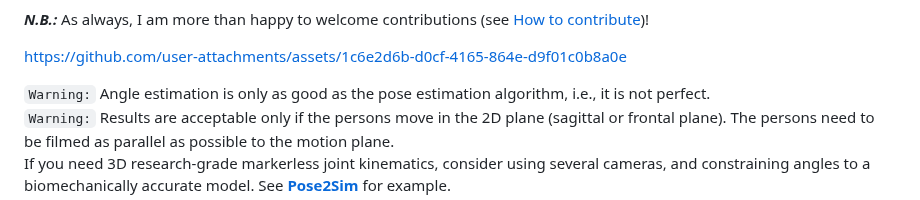
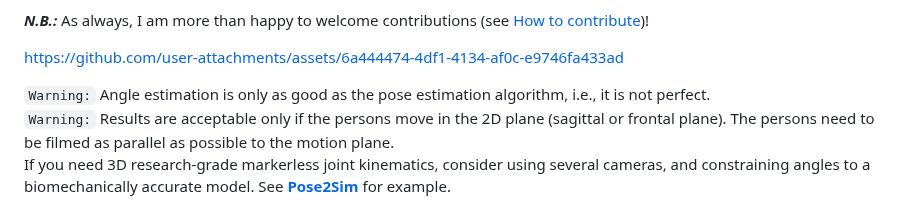
Before and after one commit to davidpagnon/Sports2D, a Markdown page: README.md, the part around the change. GitHub-like rendering.

Commit message:
Updated presentation video

```diff
--- a/README.md
+++ b/README.md
@@ -38,7 +38,10 @@ Works on any smartphone!**\
 
 </br>
 
-https://github.com/user-attachments/assets/1c6e2d6b-d0cf-4165-864e-d9f01c0b8a0e
+
+https://github.com/user-attachments/assets/6a444474-4df1-4134-af0c-e9746fa433ad
+
+<!-- https://github.com/user-attachments/assets/1c6e2d6b-d0cf-4165-864e-d9f01c0b8a0e -->
 
 `Warning:` Angle estimation is only as good as the pose estimation algorithm, i.e., it is not perfect.\
 `Warning:` Results are acceptable only if the persons move in the 2D plane (sagittal or frontal plane). The persons need to be filmed as parallel as possible to the motion plane.\
```
